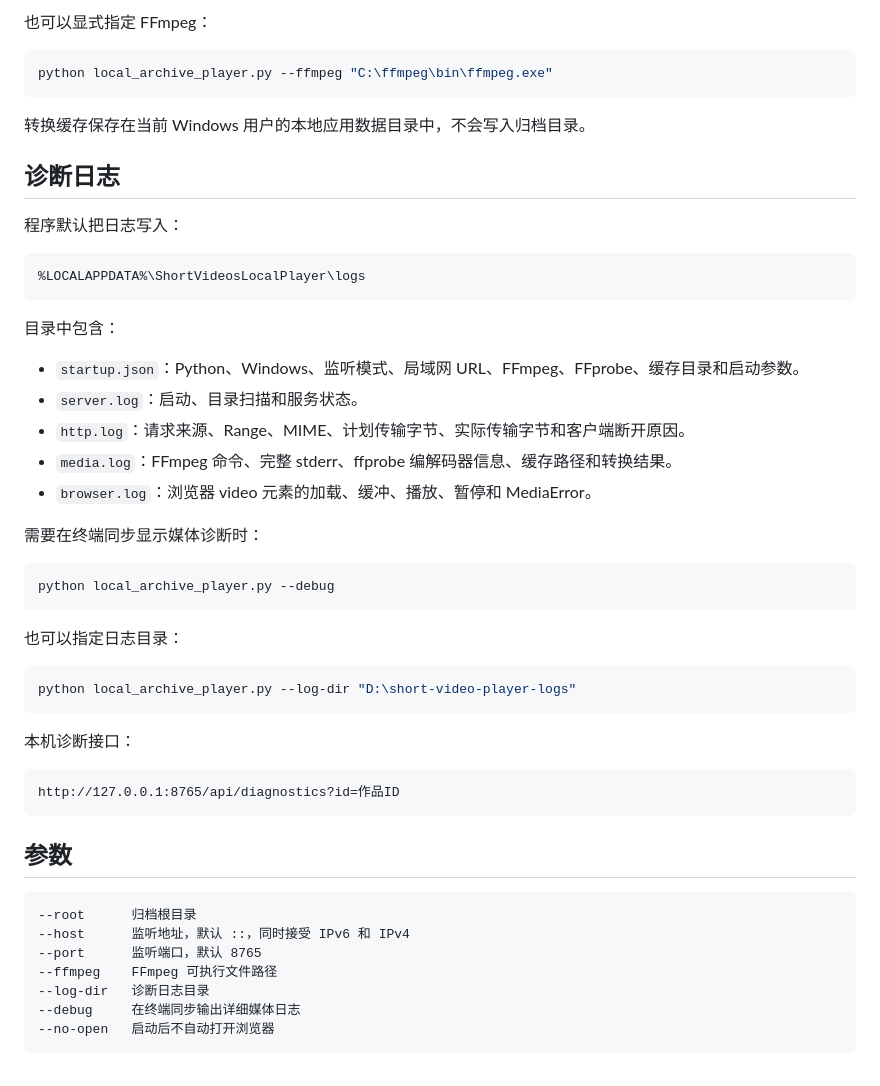
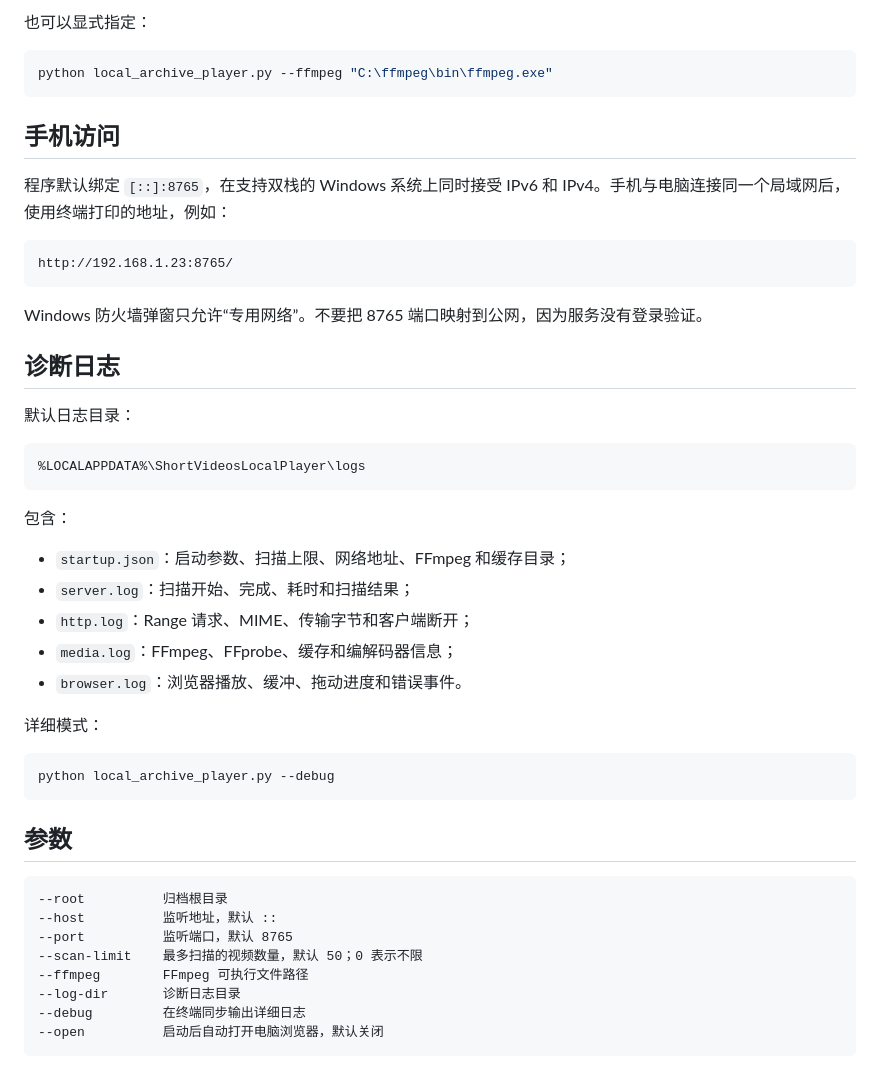
Before and after one commit to 1564269628/web_videos_demo, a Markdown page: LOCAL_ARCHIVE_PLAYER.md, the part around one of its changes. Drawn GitHub-style.

````diff
--- a/LOCAL_ARCHIVE_PLAYER.md
+++ b/LOCAL_ARCHIVE_PLAYER.md
@@ -87,54 +70,51 @@ ffprobe -version
 
-也可以显式指定 FFmpeg：
+也可以显式指定：
 
 ```powershell
 python local_archive_player.py --ffmpeg "C:\ffmpeg\bin\ffmpeg.exe"
 ```
 
-转换缓存保存在当前 Windows 用户的本地应用数据目录中，不会写入归档目录。
+## 手机访问
+
+程序默认绑定 `[::]:8765`，在支持双栈的 Windows 系统上同时接受 IPv6 和 IPv4。手机与电脑连接同一个局域网后，使用终端打印的地址，例如：
+
+```text
+http://192.168.1.23:8765/
+```
+
+Windows 防火墙弹窗只允许“专用网络”。不要把 8765 端口映射到公网，因为服务没有登录验证。
 
 ## 诊断日志
 
-程序默认把日志写入：
+默认日志目录：
 
 ```text
 %LOCALAPPDATA%\ShortVideosLocalPlayer\logs
 ```
 
-目录中包含：
+包含：
 
-- `startup.json`：Python、Windows、监听模式、局域网 URL、FFmpeg、FFprobe、缓存目录和启动参数。
-- `server.log`：启动、目录扫描和服务状态。
-- `http.log`：请求来源、Range、MIME、计划传输字节、实际传输字节和客户端断开原因。
-- `media.log`：FFmpeg 命令、完整 stderr、ffprobe 编解码器信息、缓存路径和转换结果。
-- `browser.log`：浏览器 video 元素的加载、缓冲、播放、暂停和 MediaError。
+- `startup.json`：启动参数、扫描上限、网络地址、FFmpeg 和缓存目录；
+- `server.log`：扫描开始、完成、耗时和扫描结果；
+- `http.log`：Range 请求、MIME、传输字节和客户端断开；
+- `media.log`：FFmpeg、FFprobe、缓存和编解码器信息；
+- `browser.log`：浏览器播放、缓冲、拖动进度和错误事件。
 
-需要在终端同步显示媒体诊断时：
+详细模式：
 
 ```powershell
 python local_archive_player.py --debug
 ```
 
-也可以指定日志目录：
-
-```powershell
-python local_archive_player.py --log-dir "D:\short-video-player-logs"
-```
-
-本机诊断接口：
-
-```text
-http://127.0.0.1:8765/api/diagnostics?id=作品ID
-```
-
 ## 参数
 
 ```text
---root      归档根目录
---host      监听地址，默认 ::，同时接受 IPv6 和 IPv4
---port      监听端口，默认 8765
---ffmpeg    FFmpeg 可执行文件路径
---log-dir   诊断日志目录
---debug     在终端同步输出详细媒体日志
---no-open   启动后不自动打开浏览器
+--root          归档根目录
+--host          监听地址，默认 ::
+--port          监听端口，默认 8765
+--scan-limit    最多扫描的视频数量，默认 50；0 表示不限
+--ffmpeg        FFmpeg 可执行文件路径
+--log-dir       诊断日志目录
+--debug         在终端同步输出详细日志
+--open          启动后自动打开电脑浏览器，默认关闭
 ```
````
Also changed, not shown: other parts of LOCAL_ARCHIVE_PLAYER.md (+25 -42 lines).
